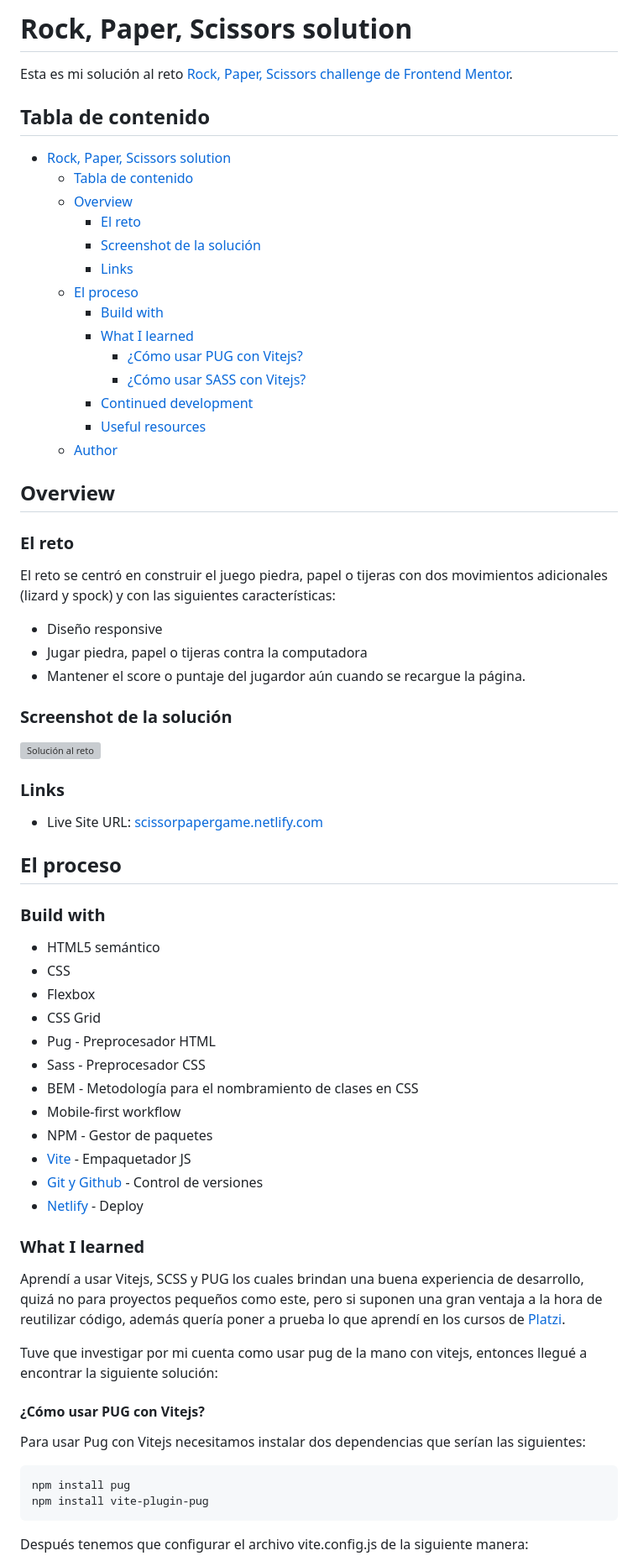
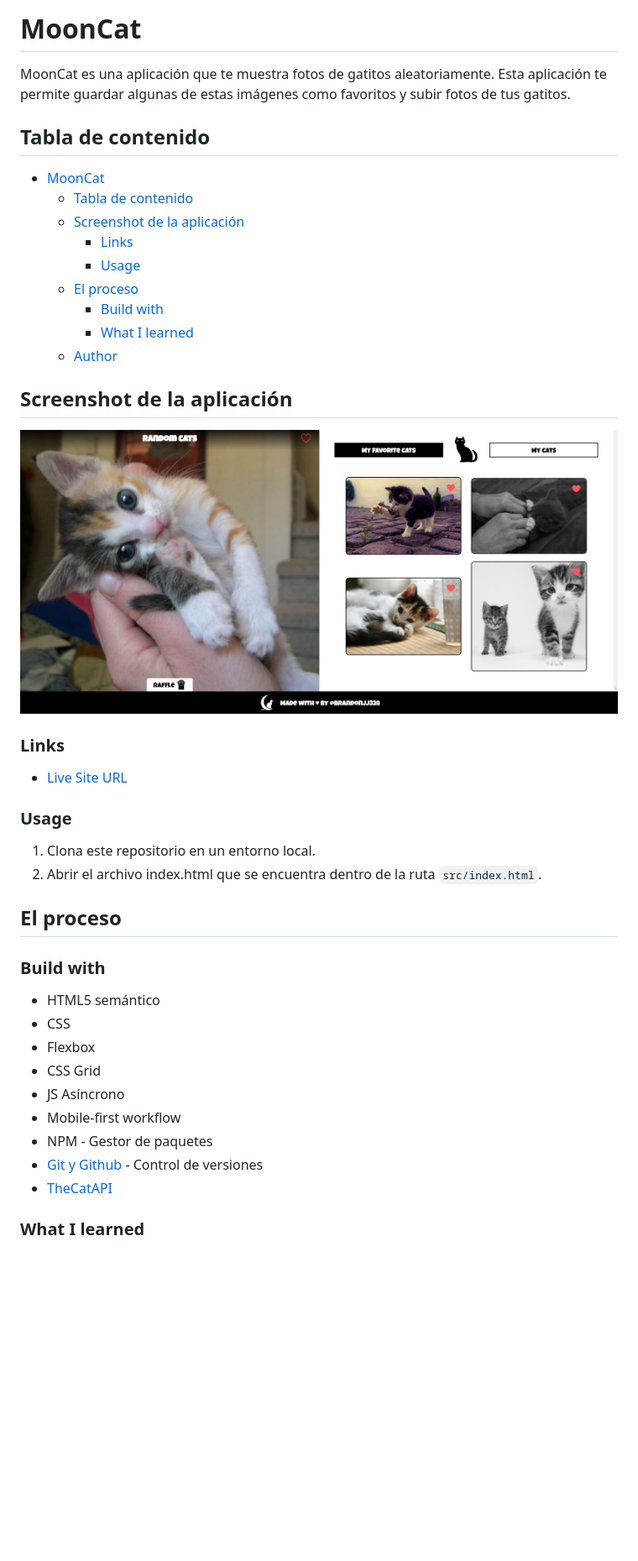
Before and after one commit to Brandon328/curso-API-REST-JS, a Markdown page: README.md, the part around the change printed below. Shown: that part at 84% size. Drawn GitHub-style; pictures changed too: src/assets/screenshot.jpg (added); blank space fills up the shorter version; grey boxes are pictures that could not be loaded.

````diff
--- a/README.md
+++ b/README.md
@@ -1,40 +1,29 @@
-# Rock, Paper, Scissors solution
+# MoonCat
 
-Esta es mi solución al reto [Rock, Paper, Scissors challenge de Frontend Mentor](https://www.frontendmentor.io/challenges/rock-paper-scissors-game-pTgwgvgH).
+MoonCat es una aplicación que te muestra fotos de gatitos aleatoriamente. Esta aplicación te permite guardar algunas de estas imágenes como favoritos y subir fotos de tus gatitos.
 
 ## Tabla de contenido
 
-- [Rock, Paper, Scissors solution](#rock-paper-scissors-solution)
+- [MoonCat](#mooncat)
   - [Tabla de contenido](#tabla-de-contenido)
-  - [Overview](#overview)
-    - [El reto](#el-reto)
-    - [Screenshot de la solución](#screenshot-de-la-solución)
+  - [Screenshot de la aplicación](#screenshot-de-la-aplicación)
     - [Links](#links)
+    - [Usage](#usage)
   - [El proceso](#el-proceso)
     - [Build with](#build-with)
     - [What I learned](#what-i-learned)
-      - [¿Cómo usar PUG con Vitejs?](#cómo-usar-pug-con-vitejs)
-      - [¿Cómo usar SASS con Vitejs?](#cómo-usar-sass-con-vitejs)
-    - [Continued development](#continued-development)
-    - [Useful resources](#useful-resources)
   - [Author](#author)
-## Overview
+## Screenshot de la aplicación
 
-### El reto
-
-El reto se centró en construir el juego piedra, papel o tijeras con dos movimientos adicionales (lizard y spock) y con las siguientes características:
-
-- Diseño responsive
-- Jugar piedra, papel o tijeras contra la computadora
-- Mantener el score o puntaje del jugardor aún cuando se recargue la página.
-
-### Screenshot de la solución
-
-![Solución al reto](public/screenshot.png)
+![Solución al reto](src/assets/screenshot.jpg)
 
 ### Links
 
-- Live Site URL: [scissorpapergame.netlify.com](https://scissorpapergame.netlify.com)
+- [Live Site URL](https://brandon328.github.io/curso-API-REST-JS/)
+
+### Usage
+1. Clona este repositorio en un entorno local.
+2. Abrir el archivo index.html que se encuentra dentro de la ruta `src/index.html`.
 
 ## El proceso
 
@@ -44,28 +33,11 @@ El reto se centró en construir el juego piedra, papel o tijeras con dos movimie
 - CSS
 - Flexbox
 - CSS Grid
-- Pug - Preprocesador HTML
-- Sass - Preprocesador CSS
-- BEM - Metodología para el nombramiento de clases en CSS
+- JS Asíncrono
 - Mobile-first workflow
 - NPM - Gestor de paquetes
-- [Vite](https://vitejs.dev/) - Empaquetador JS
 - [Git y Github](https://github.com/) - Control de versiones
-- [Netlify](https://netlify.com/) - Deploy
+- [TheCatAPI](https://thecatapi.com/)
 
 ### What I learned
 
-Aprendí a usar Vitejs, SCSS y PUG los cuales brindan una buena experiencia de desarrollo, quizá no para proyectos pequeños como este, pero si suponen una gran ventaja a la hora de reutilizar código, además quería poner a prueba lo que aprendí en los cursos de [Platzi](https://platzi.com).
-
-Tuve que investigar por mi cuenta como usar pug de la mano con vitejs, entonces llegué a encontrar la siguiente solución:
-
-#### ¿Cómo usar PUG con Vitejs?
-
-Para usar Pug con Vitejs necesitamos instalar dos dependencias que serían las siguientes:
-```bash
-npm install pug
-npm install vite-plugin-pug
-```
-
-Después tenemos que configurar el archivo vite.config.js de la siguiente manera:
-
````
Also changed, not shown: other parts of README.md (+1 -27 lines).
